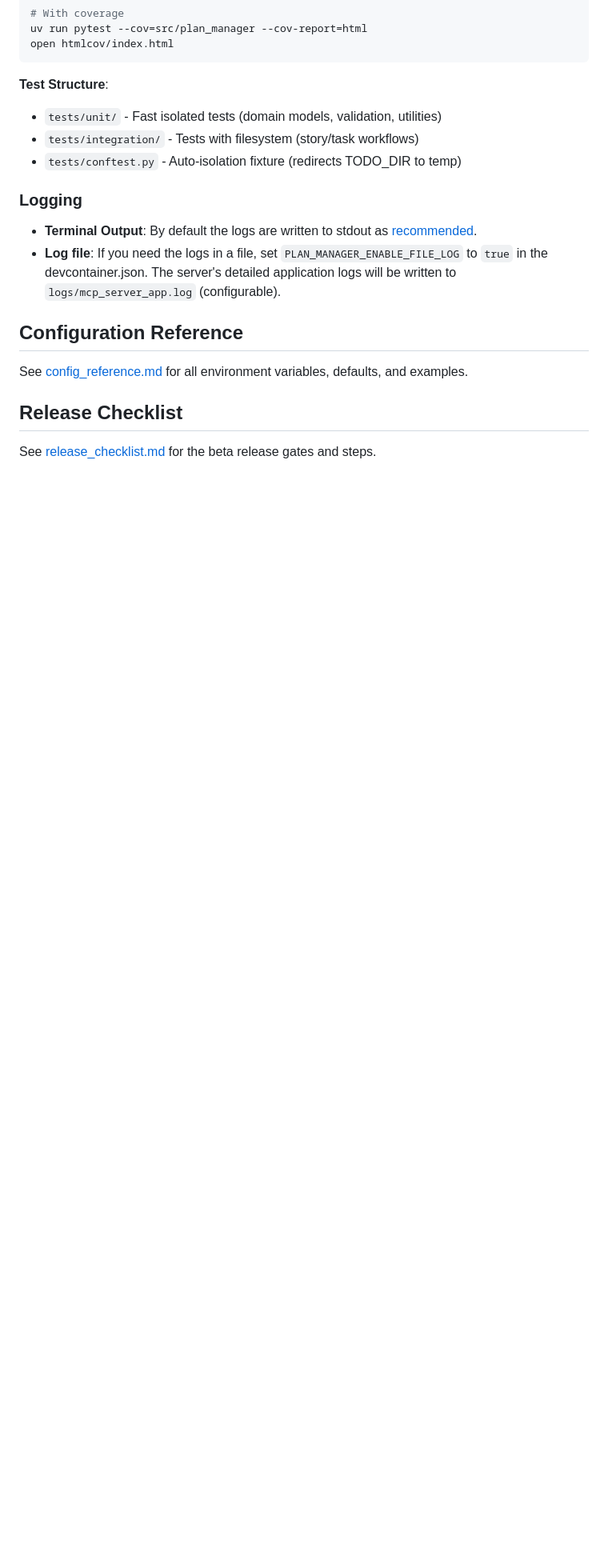
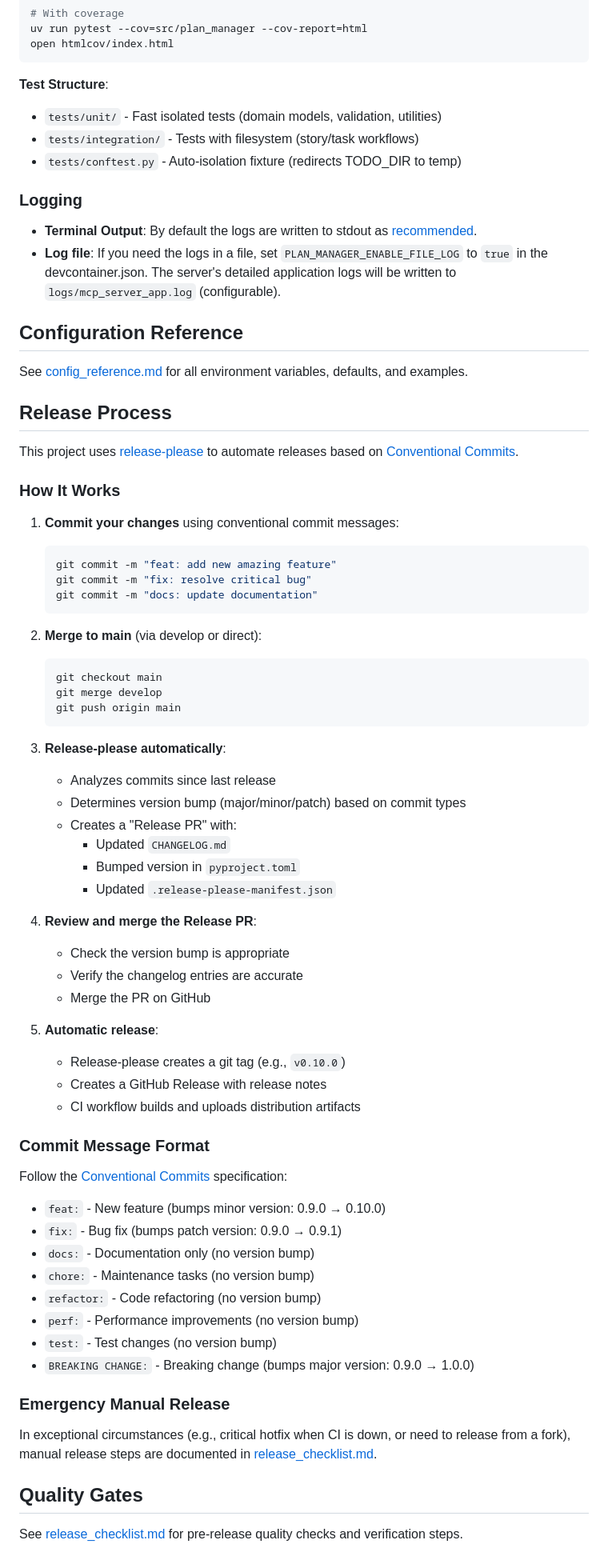
Before and after one commit to sgrade/plan-manager, a Markdown page: docs/contributing.md, the part around the change. Shown at 80% size. GitHub-like rendering; blank space fills up the shorter version.

````diff
--- a/docs/contributing.md
+++ b/docs/contributing.md
@@ -136,6 +136,61 @@ open htmlcov/index.html
 
 See [config_reference.md](./config_reference.md) for all environment variables, defaults, and examples.
 
-## Release Checklist
+## Release Process
 
-See [release_checklist.md](./release_checklist.md) for the beta release gates and steps.
+This project uses [release-please](https://github.com/googleapis/release-please) to automate releases based on [Conventional Commits](https://www.conventionalcommits.org/).
+
+### How It Works
+
+1. **Commit your changes** using conventional commit messages:
+   ```bash
+   git commit -m "feat: add new amazing feature"
+   git commit -m "fix: resolve critical bug"
+   git commit -m "docs: update documentation"
+   ```
+
+2. **Merge to main** (via develop or direct):
+   ```bash
+   git checkout main
+   git merge develop
+   git push origin main
+   ```
+
+3. **Release-please automatically**:
+   - Analyzes commits since last release
+   - Determines version bump (major/minor/patch) based on commit types
+   - Creates a "Release PR" with:
+     - Updated `CHANGELOG.md`
+     - Bumped version in `pyproject.toml`
+     - Updated `.release-please-manifest.json`
+
+4. **Review and merge the Release PR**:
+   - Check the version bump is appropriate
+   - Verify the changelog entries are accurate
+   - Merge the PR on GitHub
+
+5. **Automatic release**:
+   - Release-please creates a git tag (e.g., `v0.10.0`)
+   - Creates a GitHub Release with release notes
+   - CI workflow builds and uploads distribution artifacts
+
+### Commit Message Format
+
+Follow the [Conventional Commits](https://www.conventionalcommits.org/) specification:
+
+- `feat:` - New feature (bumps minor version: 0.9.0 → 0.10.0)
+- `fix:` - Bug fix (bumps patch version: 0.9.0 → 0.9.1)
+- `docs:` - Documentation only (no version bump)
+- `chore:` - Maintenance tasks (no version bump)
+- `refactor:` - Code refactoring (no version bump)
+- `perf:` - Performance improvements (no version bump)
+- `test:` - Test changes (no version bump)
+- `BREAKING CHANGE:` - Breaking change (bumps major version: 0.9.0 → 1.0.0)
+
+### Emergency Manual Release
+
+In exceptional circumstances (e.g., critical hotfix when CI is down, or need to release from a fork), manual release steps are documented in [release_checklist.md](./release_checklist.md).
+
+## Quality Gates
+
+See [release_checklist.md](./release_checklist.md) for pre-release quality checks and verification steps.
````
Also changed, not shown: docs/release_checklist.md (+55 -24 lines).
